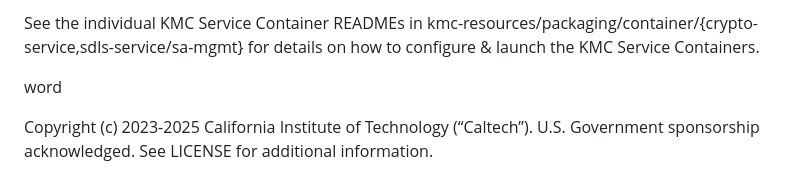
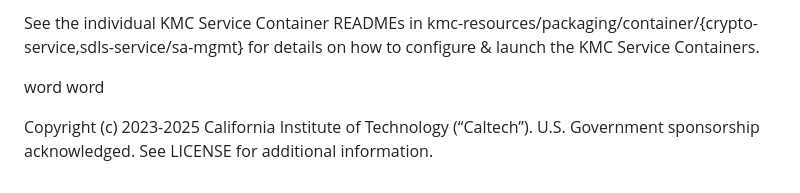
Before and after one commit to sei-lflynn/DCS, a Markdown page: README.md, the part around the change. Rendered like a GitHub page.

Commit message:
run tests

```diff
--- a/README.md
+++ b/README.md
@@ -55,6 +55,6 @@ Building KMC Service Containers:
 
 See the individual KMC Service Container READMEs in kmc-resources/packaging/container/{crypto-service,sdls-service/sa-mgmt} for details on how to configure & launch the KMC Service Containers.
 
-word
+word word
 
 Copyright (c) 2023-2025 California Institute of Technology (“Caltech”). U.S. Government sponsorship acknowledged.  See LICENSE for additional information.
```
